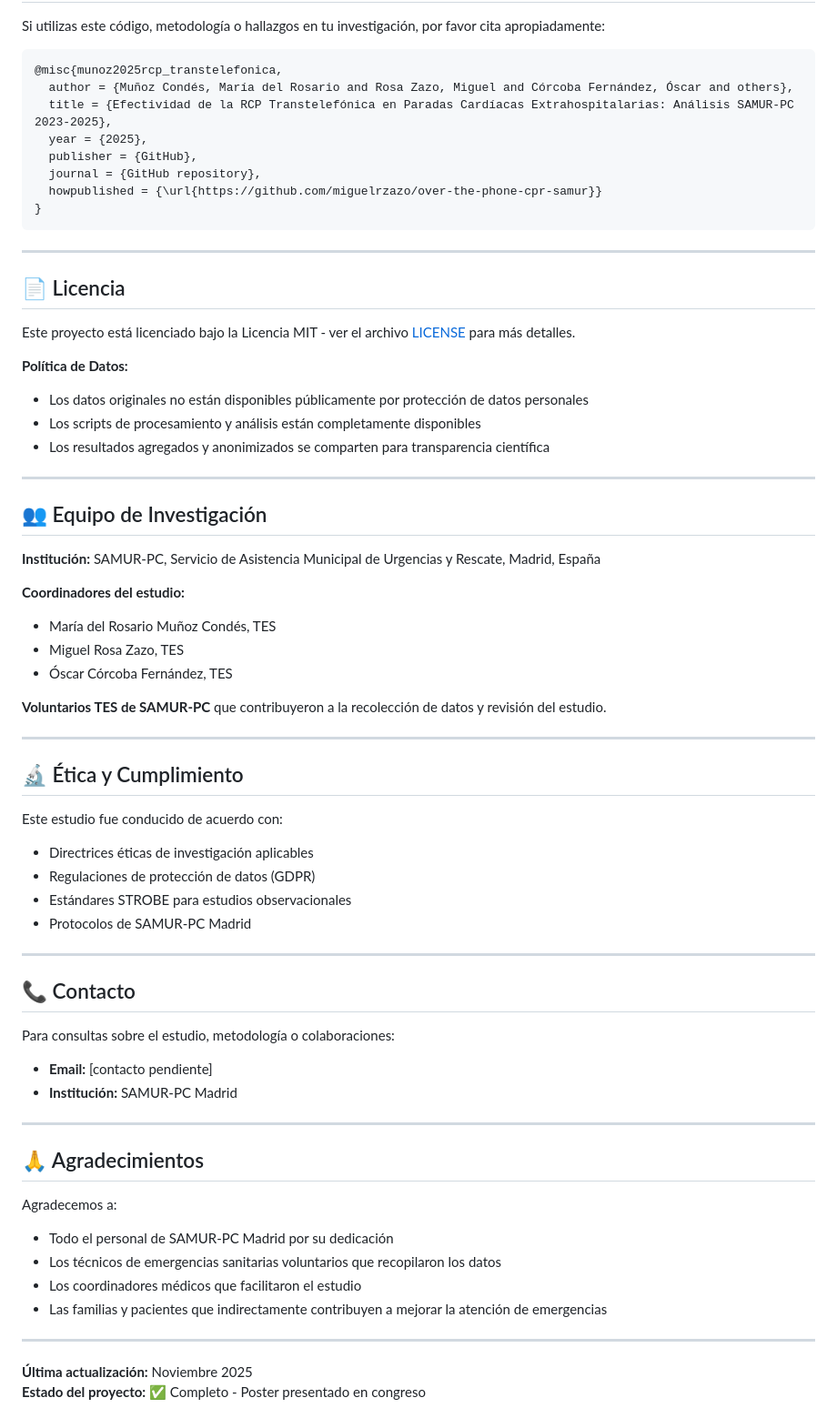
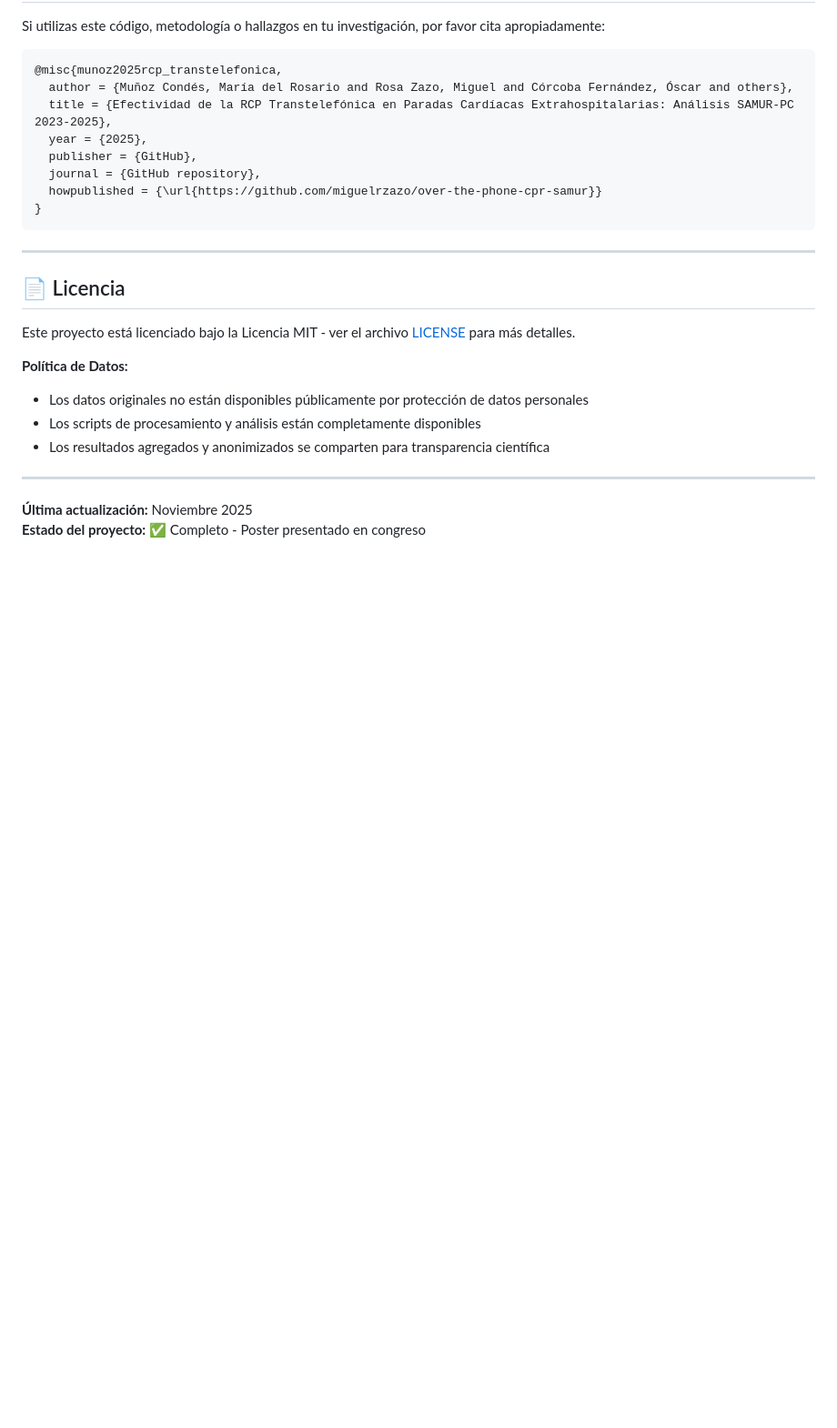
Before and after one commit to miguelrzazo/over-the-phone-cpr-samur, a Markdown page: README.md, the part around the change. Shown: that part at 91% size. Rendered like a GitHub page; blank space fills up the shorter version.

Commit message:
Remove team, ethics, contact, and acknowledgments sections
Removed sections on research team, ethics, contact, and acknowledgments from the README.

```diff
--- a/README.md
+++ b/README.md
@@ -208,46 +208,6 @@ Este proyecto está licenciado bajo la Licencia MIT - ver el archivo [LICENSE](L
 - Los scripts de procesamiento y análisis están completamente disponibles
 - Los resultados agregados y anonimizados se comparten para transparencia científica
 
----
-
-## 👥 Equipo de Investigación
-
-**Institución:** SAMUR-PC, Servicio de Asistencia Municipal de Urgencias y Rescate, Madrid, España
-
-**Coordinadores del estudio:**
-- María del Rosario Muñoz Condés, TES
-- Miguel Rosa Zazo, TES
-- Óscar Córcoba Fernández, TES
-
-**Voluntarios TES de SAMUR-PC** que contribuyeron a la recolección de datos y revisión del estudio.
-
----
-
-## 🔬 Ética y Cumplimiento
-
-Este estudio fue conducido de acuerdo con:
-- Directrices éticas de investigación aplicables
-- Regulaciones de protección de datos (GDPR)
-- Estándares STROBE para estudios observacionales
-- Protocolos de SAMUR-PC Madrid
-
----
-
-## 📞 Contacto
-
-Para consultas sobre el estudio, metodología o colaboraciones:
-- **Email:** [contacto pendiente]
-- **Institución:** SAMUR-PC Madrid
-
----
-
-## 🙏 Agradecimientos
-
-Agradecemos a:
-- Todo el personal de SAMUR-PC Madrid por su dedicación
-- Los técnicos de emergencias sanitarias voluntarios que recopilaron los datos
-- Los coordinadores médicos que facilitaron el estudio
-- Las familias y pacientes que indirectamente contribuyen a mejorar la atención de emergencias
 
 ---
 
```
